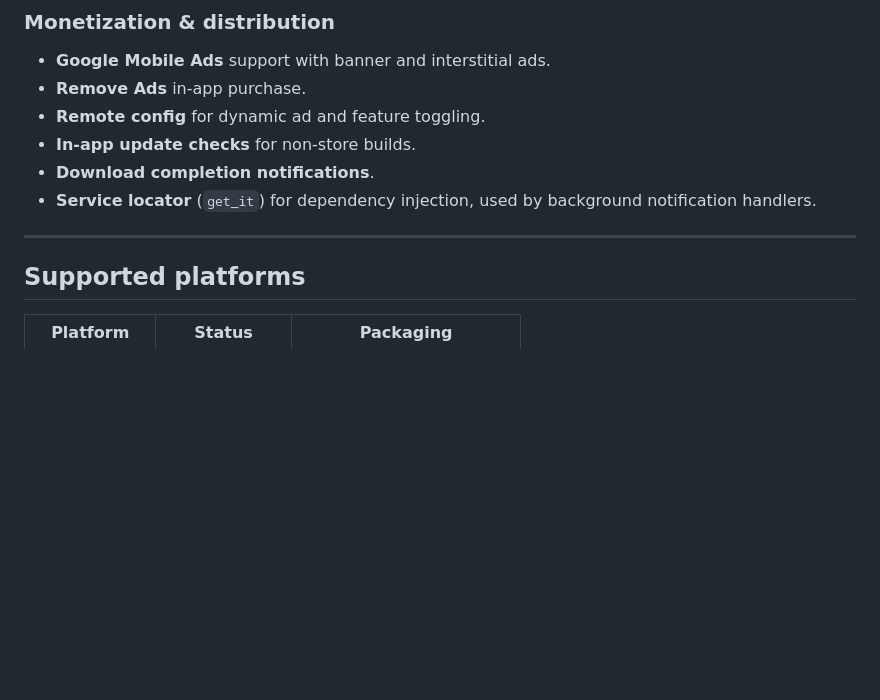
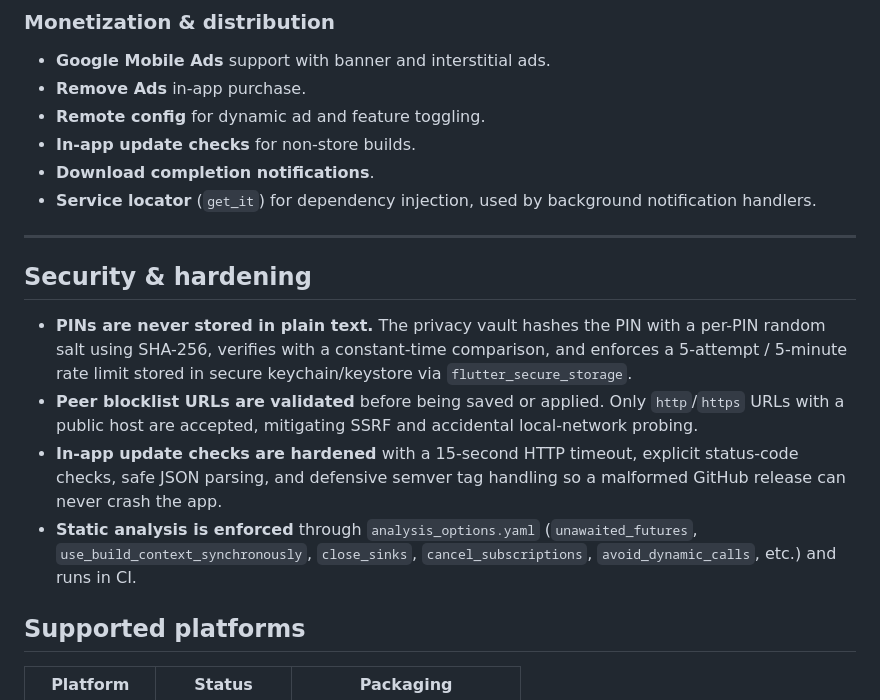
Before and after one commit to teamantigravity/gravity-torrent, a Markdown page: README.md, the part around the change. GitHub-like rendering; blank space fills up the shorter version.

Commit message:
docs: document recent security hardening in README

```diff
--- a/README.md
+++ b/README.md
@@ -99,6 +99,13 @@
 - **Service locator** (`get_it`) for dependency injection, used by background notification handlers.
 
 ---
+
+## Security & hardening
+
+- **PINs are never stored in plain text.** The privacy vault hashes the PIN with a per-PIN random salt using SHA-256, verifies with a constant-time comparison, and enforces a 5-attempt / 5-minute rate limit stored in secure keychain/keystore via `flutter_secure_storage`.
+- **Peer blocklist URLs are validated** before being saved or applied. Only `http`/`https` URLs with a public host are accepted, mitigating SSRF and accidental local-network probing.
+- **In-app update checks are hardened** with a 15-second HTTP timeout, explicit status-code checks, safe JSON parsing, and defensive semver tag handling so a malformed GitHub release can never crash the app.
+- **Static analysis is enforced** through `analysis_options.yaml` (`unawaited_futures`, `use_build_context_synchronously`, `close_sinks`, `cancel_subscriptions`, `avoid_dynamic_calls`, etc.) and runs in CI.
 
 ## Supported platforms
 
```
